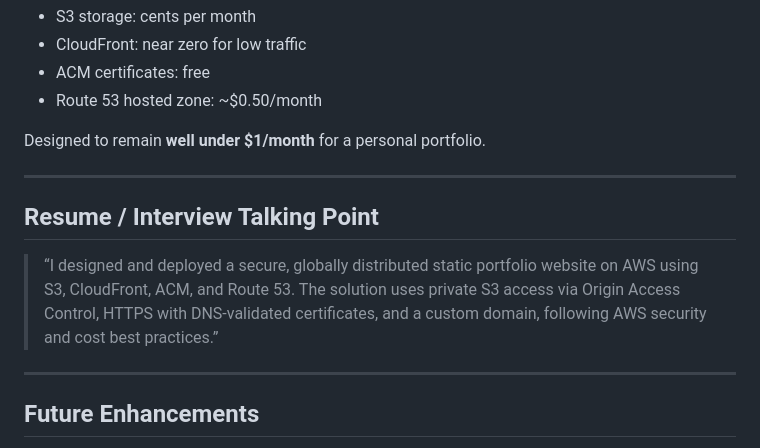
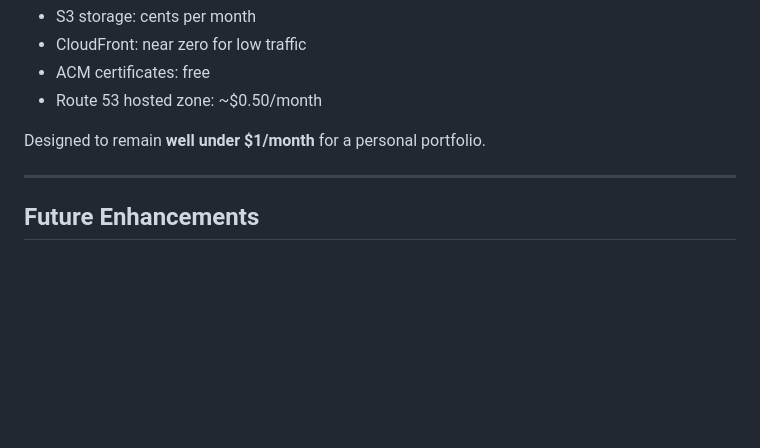
Before and after one commit to SreekuttanCL/cloud-portfolio-aws, a Markdown page: README.md, the part around the change. GitHub-like rendering; blank space fills up the shorter version.

```diff
--- a/README.md
+++ b/README.md
@@ -118,12 +118,6 @@ Designed to remain **well under $1/month** for a personal portfolio.
 
 ---
 
-## Resume / Interview Talking Point
-
-> “I designed and deployed a secure, globally distributed static portfolio website on AWS using S3, CloudFront, ACM, and Route 53. The solution uses private S3 access via Origin Access Control, HTTPS with DNS-validated certificates, and a custom domain, following AWS security and cost best practices.”
-
----
-
 ## Future Enhancements
 
 * CI/CD with GitHub Actions
```
